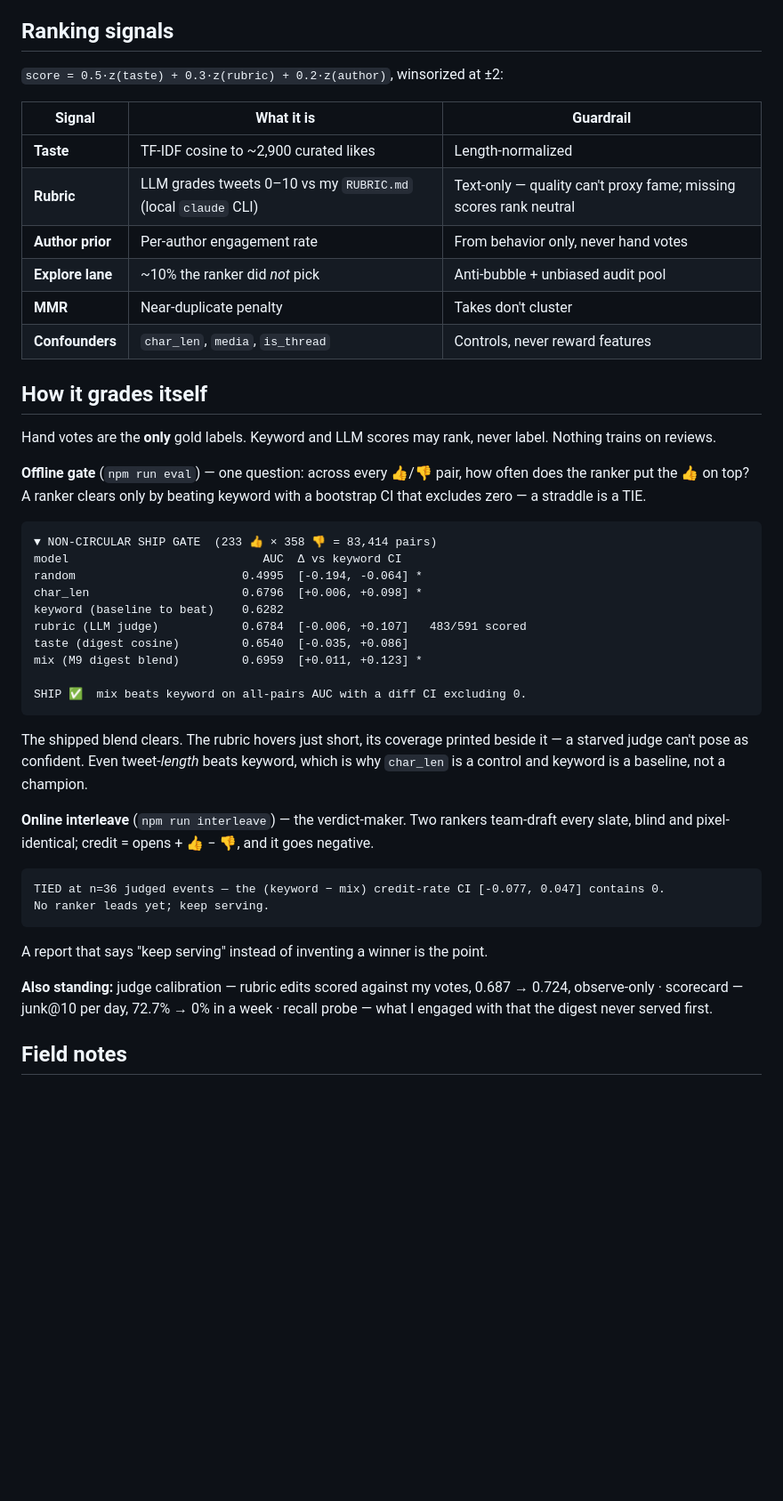
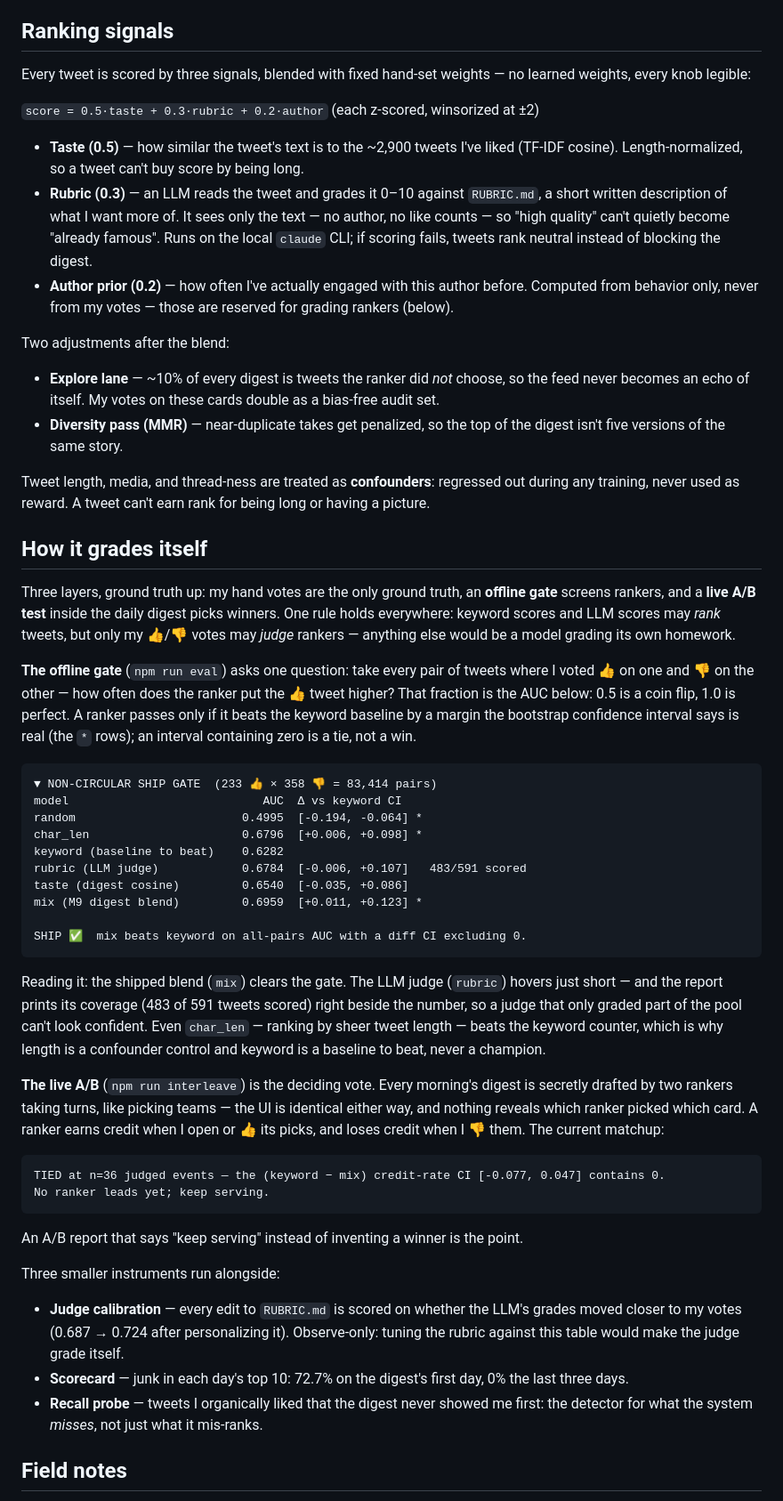
Before and after one commit to vishkrish200/actually-for-you, a Markdown page: README.md, the part around the change. Shown at 89% size. Drawn GitHub-style; blank space fills up the shorter version.

Commit message:
docs: rewrite Ranking signals + eval sections for zero-context readers
Fragment table → 'name — plain description' bullets with the why woven in;
AUC defined in plain words before the report; each output block followed by
a 'reading it' walkthrough. Patterns borrowed from openai/evals and deepeval
README structure.

Co-Authored-By: Claude Fable 5 <noreply@anthropic.com>

````diff
--- a/README.md
+++ b/README.md
@@ -35,25 +35,42 @@ drafting arm; votes and opens flow back. Today's reading is tomorrow's eval data
 
 ## Ranking signals
 
-`score = 0.5·z(taste) + 0.3·z(rubric) + 0.2·z(author)`, winsorized at ±2:
+Every tweet is scored by three signals, blended with fixed hand-set weights — no learned
+weights, every knob legible:
 
-| Signal | What it is | Guardrail |
-|---|---|---|
-| **Taste** | TF-IDF cosine to ~2,900 curated likes | Length-normalized |
-| **Rubric** | LLM grades tweets 0–10 vs my `RUBRIC.md` (local `claude` CLI) | Text-only — quality can't proxy fame; missing scores rank neutral |
-| **Author prior** | Per-author engagement rate | From behavior only, never hand votes |
-| **Explore lane** | ~10% the ranker did *not* pick | Anti-bubble + unbiased audit pool |
-| **MMR** | Near-duplicate penalty | Takes don't cluster |
-| **Confounders** | `char_len`, `media`, `is_thread` | Controls, never reward features |
+`score = 0.5·taste + 0.3·rubric + 0.2·author` (each z-scored, winsorized at ±2)
+
+- **Taste (0.5)** — how similar the tweet's text is to the ~2,900 tweets I've liked (TF-IDF
+  cosine). Length-normalized, so a tweet can't buy score by being long.
+- **Rubric (0.3)** — an LLM reads the tweet and grades it 0–10 against `RUBRIC.md`, a short
+  written description of what I want more of. It sees only the text — no author, no like
+  counts — so "high quality" can't quietly become "already famous". Runs on the local `claude`
+  CLI; if scoring fails, tweets rank neutral instead of blocking the digest.
+- **Author prior (0.2)** — how often I've actually engaged with this author before. Computed
+  from behavior only, never from my votes — those are reserved for grading rankers (below).
+
+Two adjustments after the blend:
+
+- **Explore lane** — ~10% of every digest is tweets the ranker did *not* choose, so the feed
+  never becomes an echo of itself. My votes on these cards double as a bias-free audit set.
+- **Diversity pass (MMR)** — near-duplicate takes get penalized, so the top of the digest
+  isn't five versions of the same story.
+
+Tweet length, media, and thread-ness are treated as **confounders**: regressed out during any
+training, never used as reward. A tweet can't earn rank for being long or having a picture.
 
 ## How it grades itself
 
-Hand votes are the **only** gold labels. Keyword and LLM scores may rank, never label. Nothing
-trains on reviews.
+Three layers, ground truth up: my hand votes are the only ground truth, an **offline gate**
+screens rankers, and a **live A/B test** inside the daily digest picks winners. One rule holds
+everywhere: keyword scores and LLM scores may *rank* tweets, but only my 👍/👎 votes may
+*judge* rankers — anything else would be a model grading its own homework.
 
-**Offline gate** (`npm run eval`) — one question: across every 👍/👎 pair, how often does the
-ranker put the 👍 on top? A ranker clears only by beating keyword with a bootstrap CI that
-excludes zero — a straddle is a TIE.
+**The offline gate** (`npm run eval`) asks one question: take every pair of tweets where I
+voted 👍 on one and 👎 on the other — how often does the ranker put the 👍 tweet higher? That
+fraction is the AUC below: 0.5 is a coin flip, 1.0 is perfect. A ranker passes only if it
+beats the keyword baseline by a margin the bootstrap confidence interval says is real (the
+`*` rows); an interval containing zero is a tie, not a win.
 
 ```
 ▼ NON-CIRCULAR SHIP GATE  (233 👍 × 358 👎 = 83,414 pairs)
@@ -68,23 +85,33 @@ mix (M9 digest blend)         0.6959  [+0.011, +0.123] *
 SHIP ✅  mix beats keyword on all-pairs AUC with a diff CI excluding 0.
 ```
 
-The shipped blend clears. The rubric hovers just short, its coverage printed beside it — a
-starved judge can't pose as confident. Even tweet-*length* beats keyword, which is why
-`char_len` is a control and keyword is a baseline, not a champion.
+Reading it: the shipped blend (`mix`) clears the gate. The LLM judge (`rubric`) hovers just
+short — and the report prints its coverage (483 of 591 tweets scored) right beside the number,
+so a judge that only graded part of the pool can't look confident. Even `char_len` — ranking
+by sheer tweet length — beats the keyword counter, which is why length is a confounder control
+and keyword is a baseline to beat, never a champion.
 
-**Online interleave** (`npm run interleave`) — the verdict-maker. Two rankers team-draft every
-slate, blind and pixel-identical; credit = opens + 👍 − 👎, and it goes negative.
+**The live A/B** (`npm run interleave`) is the deciding vote. Every morning's digest is
+secretly drafted by two rankers taking turns, like picking teams — the UI is identical either
+way, and nothing reveals which ranker picked which card. A ranker earns credit when I open or
+👍 its picks, and loses credit when I 👎 them. The current matchup:
 
 ```
 TIED at n=36 judged events — the (keyword − mix) credit-rate CI [-0.077, 0.047] contains 0.
 No ranker leads yet; keep serving.
 ```
 
-A report that says "keep serving" instead of inventing a winner is the point.
+An A/B report that says "keep serving" instead of inventing a winner is the point.
 
-**Also standing:** judge calibration — rubric edits scored against my votes, 0.687 → 0.724,
-observe-only · scorecard — junk@10 per day, 72.7% → 0% in a week · recall probe — what I
-engaged with that the digest never served first.
+Three smaller instruments run alongside:
+
+- **Judge calibration** — every edit to `RUBRIC.md` is scored on whether the LLM's grades
+  moved closer to my votes (0.687 → 0.724 after personalizing it). Observe-only: tuning the
+  rubric against this table would make the judge grade itself.
+- **Scorecard** — junk in each day's top 10: 72.7% on the digest's first day, 0% the last
+  three days.
+- **Recall probe** — tweets I organically liked that the digest never showed me first: the
+  detector for what the system *misses*, not just what it mis-ranks.
 
 ## Field notes
 
````
